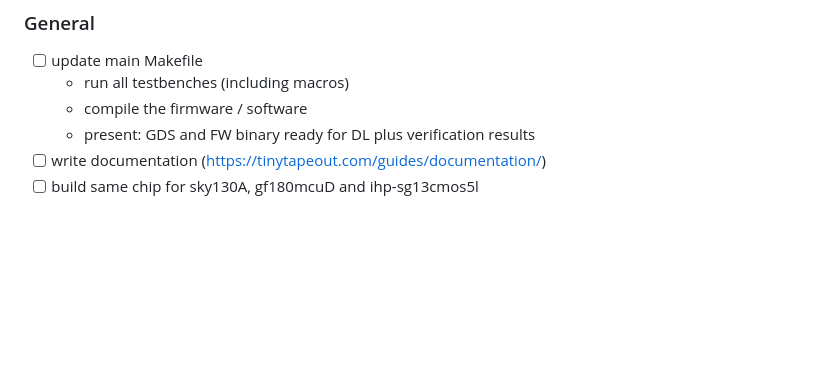
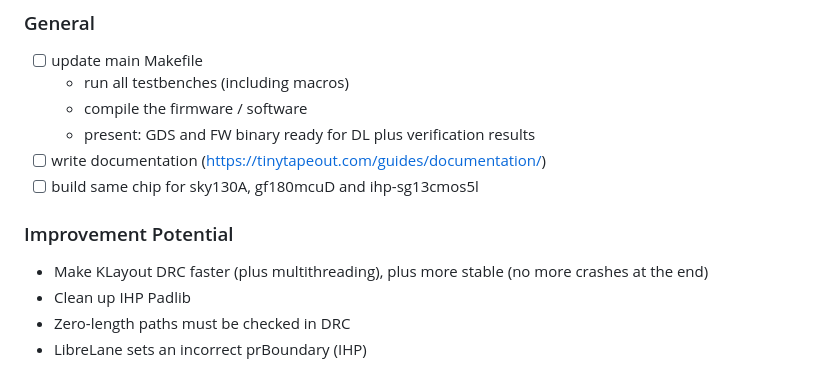
Before and after one commit to iic-jku/TinyWhisper, a Markdown page: ToDo.md, the part around the change. GitHub-like rendering; blank space fills up the shorter version.

```diff
--- a/ToDo.md
+++ b/ToDo.md
@@ -89,3 +89,10 @@
     - present: GDS and FW binary ready for DL plus verification results
 - [ ] write documentation (https://tinytapeout.com/guides/documentation/)
 - [ ] build same chip for sky130A, gf180mcuD and ihp-sg13cmos5l
+
+### Improvement Potential
+
+- Make KLayout DRC faster (plus multithreading), plus more stable (no more crashes at the end)
+- Clean up IHP Padlib
+- Zero-length paths must be checked in DRC
+- LibreLane sets an incorrect prBoundary (IHP)
```
